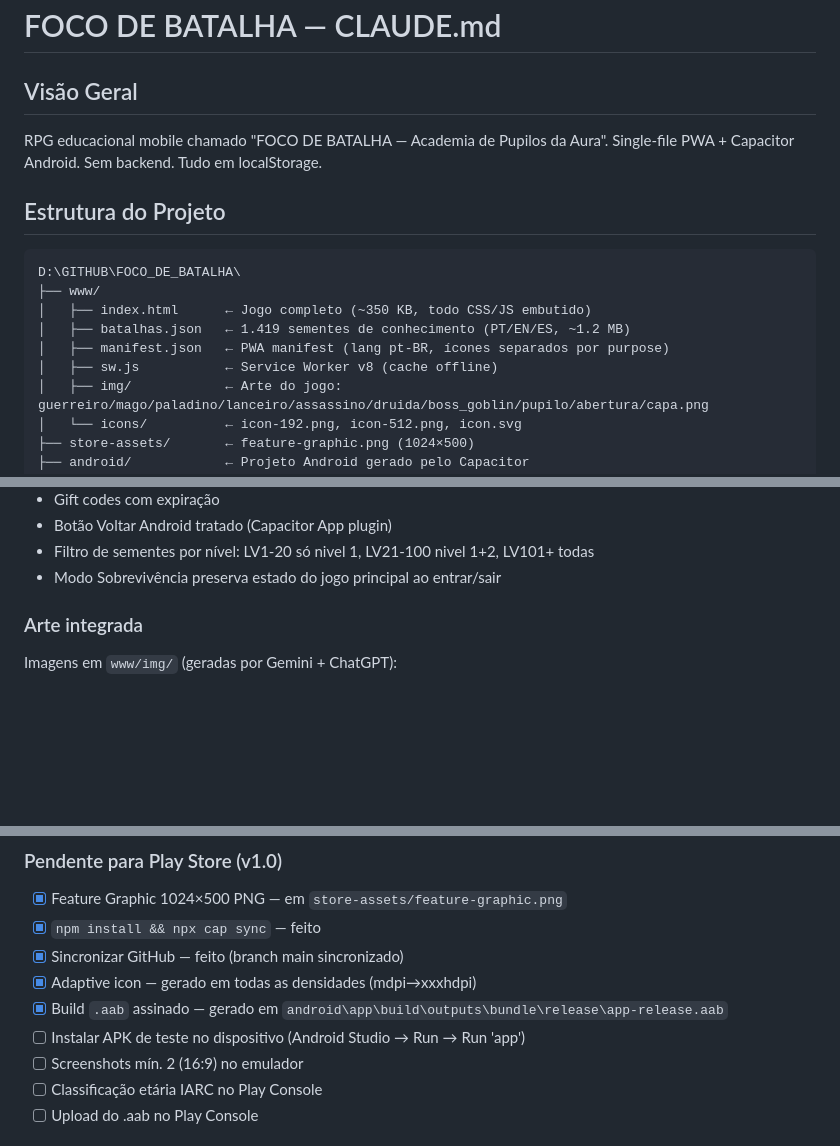
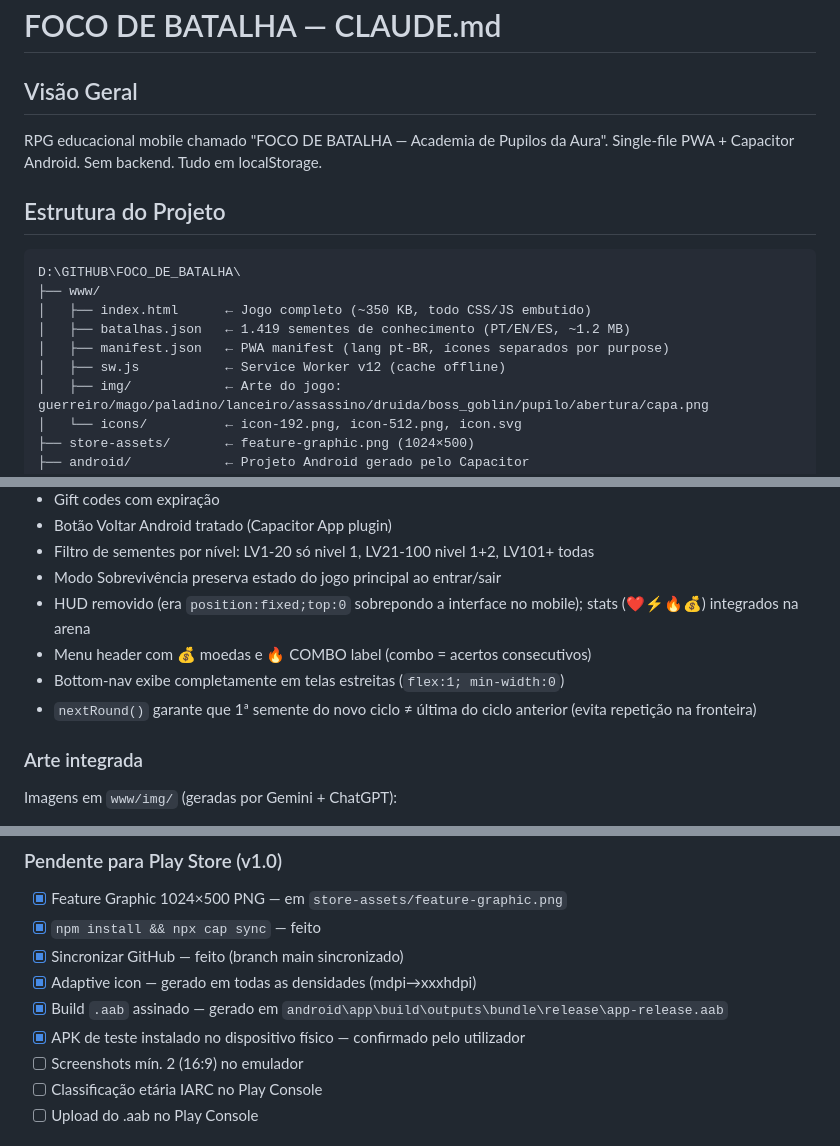
Before and after one commit to tmoraeschaves/foco-de-batalha, a Markdown page: CLAUDE.md, 3 parts joined by grey strips. Rendered like a GitHub page; blank space fills up the shorter version.

Commit message:
docs: atualiza CLAUDE.md — SW v12, fixes UX, checklist Play Store

```diff
--- a/CLAUDE.md
+++ b/CLAUDE.md
@@ -1,6 +1,7 @@
 # FOCO DE BATALHA — CLAUDE.md
 
 ## Visão Geral
+
 RPG educacional mobile chamado "FOCO DE BATALHA — Academia de Pupilos da Aura".
 Single-file PWA + Capacitor Android. Sem backend. Tudo em localStorage.
 
@@ -12,7 +13,7 @@ D:\GITHUB\FOCO_DE_BATALHA\
 │   ├── index.html      ← Jogo completo (~350 KB, todo CSS/JS embutido)
 │   ├── batalhas.json   ← 1.419 sementes de conhecimento (PT/EN/ES, ~1.2 MB)
 │   ├── manifest.json   ← PWA manifest (lang pt-BR, ícones separados por purpose)
-│   ├── sw.js           ← Service Worker v8 (cache offline)
+│   ├── sw.js           ← Service Worker v12 (cache offline)
 │   ├── img/            ← Arte do jogo: guerreiro/mago/paladino/lanceiro/assassino/druida/boss_goblin/pupilo/abertura/capa.png
 │   └── icons/          ← icon-192.png, icon-512.png, icon.svg
 ├── store-assets/       ← feature-graphic.png (1024×500)
@@ -53,6 +54,10 @@ D:\GITHUB\FOCO_DE_BATALHA\
 - Botão Voltar Android tratado (Capacitor App plugin)
 - Filtro de sementes por nível: LV1-20 só nivel 1, LV21-100 nivel 1+2, LV101+ todas
 - Modo Sobrevivência preserva estado do jogo principal ao entrar/sair
+- HUD removido (era `position:fixed;top:0` sobrepondo a interface no mobile); stats (❤️⚡🔥💰) integrados na arena
+- Menu header com 💰 moedas e 🔥 COMBO label (combo = acertos consecutivos)
+- Bottom-nav exibe completamente em telas estreitas (`flex:1; min-width:0`)
+- `nextRound()` garante que 1ª semente do novo ciclo ≠ última do ciclo anterior (evita repetição na fronteira)
 
 ### Arte integrada
 
@@ -94,7 +99,7 @@ Imagens em `www/img/` (geradas por Gemini + ChatGPT):
 - [x] Sincronizar GitHub — feito (branch main sincronizado)
 - [x] Adaptive icon — gerado em todas as densidades (mdpi→xxxhdpi)
 - [x] Build `.aab` assinado — gerado em `android\app\build\outputs\bundle\release\app-release.aab`
-- [ ] Instalar APK de teste no dispositivo (Android Studio → Run → Run 'app')
+- [x] APK de teste instalado no dispositivo físico — confirmado pelo utilizador
 - [ ] Screenshots mín. 2 (16:9) no emulador
 - [ ] Classificação etária IARC no Play Console
 - [ ] Upload do .aab no Play Console
```
